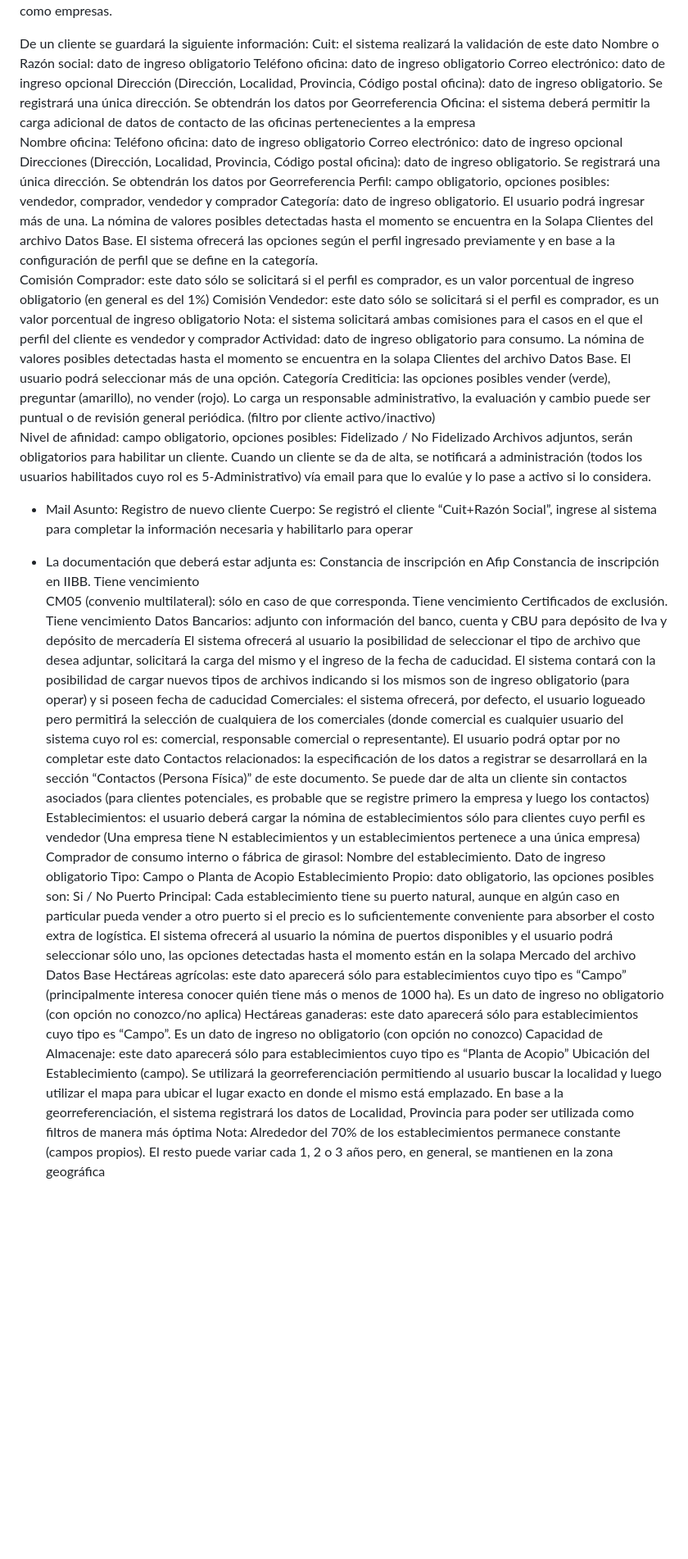
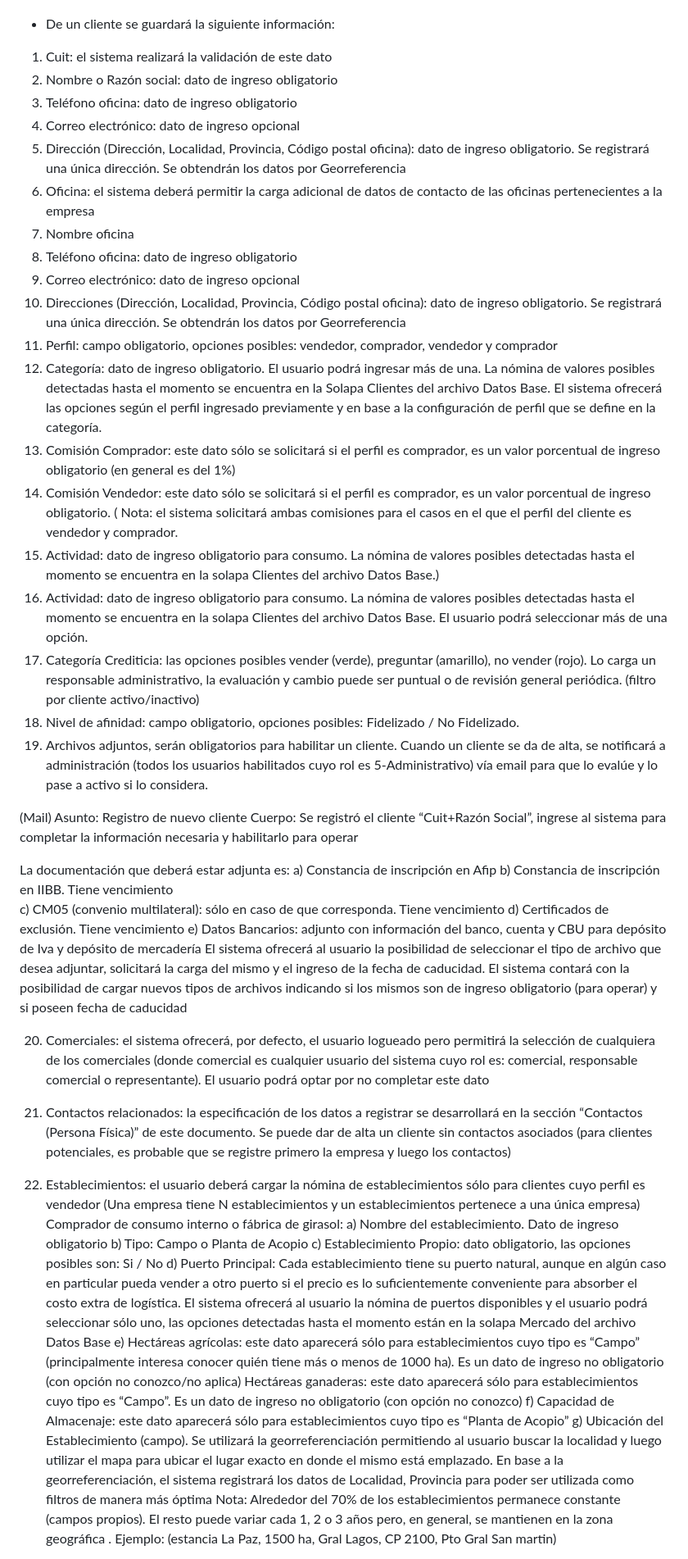
Before and after one commit to fedemolinero/laravel-angular-demo, a Markdown page: README.md, the part around the change printed below. Shown: that part at 82% size. Rendered like a GitHub page; blank space fills up the shorter version.

```diff
--- a/README.md
+++ b/README.md
@@ -38,48 +38,52 @@ Se partirá de la base disponible en el sistema actual. Para esto se importará
 Los clientes de Negocios de Granos se registran en el sistema como empresas.
 
-De un cliente se guardará la siguiente información:
-Cuit: el sistema realizará la validación de este dato
-Nombre o Razón social: dato de ingreso obligatorio
-Teléfono oficina: dato de ingreso obligatorio
-Correo electrónico: dato de ingreso opcional
-Dirección (Dirección, Localidad, Provincia, Código postal oficina): dato de ingreso obligatorio. Se registrará una única dirección. Se obtendrán los datos por Georreferencia
-Oficina: el sistema deberá permitir la carga adicional de datos de contacto de las oficinas pertenecientes a la empresa
-Nombre oficina:
-Teléfono oficina: dato de ingreso obligatorio
-Correo electrónico: dato de ingreso opcional
-Direcciones (Dirección, Localidad, Provincia, Código postal oficina): dato de ingreso obligatorio. Se registrará una única dirección. Se obtendrán los datos por Georreferencia
-Perfil: campo obligatorio, opciones posibles: vendedor, comprador, vendedor y comprador
-Categoría: dato de ingreso obligatorio. El usuario podrá ingresar más de una. La nómina de valores posibles detectadas hasta el momento se encuentra en la Solapa Clientes del archivo Datos Base. El sistema ofrecerá las opciones según el perfil ingresado previamente y en base a la configuración de perfil que se define en la categoría.
-Comisión Comprador: este dato sólo se solicitará si el perfil es comprador, es un   valor porcentual de ingreso obligatorio (en general es del 1%)
-Comisión Vendedor: este dato sólo se solicitará si el perfil es comprador, es un   valor porcentual de ingreso obligatorio
-Nota: el sistema solicitará ambas comisiones para el casos en el que el perfil del cliente es vendedor y comprador
-Actividad: dato de ingreso obligatorio para consumo. La nómina de valores posibles detectadas hasta el momento se encuentra en la solapa Clientes del archivo Datos Base. El usuario podrá seleccionar más de una opción.
-Categoría Crediticia: las opciones posibles vender (verde), preguntar (amarillo), no vender (rojo). Lo carga un responsable administrativo, la evaluación y cambio puede ser puntual o de revisión general periódica. (filtro por cliente activo/inactivo)
-Nivel de afinidad: campo obligatorio, opciones posibles: Fidelizado / No Fidelizado
-Archivos adjuntos, serán obligatorios para habilitar un cliente.
+- De un cliente se guardará la siguiente información:
+1. Cuit: el sistema realizará la validación de este dato
+2. Nombre o Razón social: dato de ingreso obligatorio
+3. Teléfono oficina: dato de ingreso obligatorio
+4. Correo electrónico: dato de ingreso opcional
+5. Dirección (Dirección, Localidad, Provincia, Código postal oficina): dato de ingreso obligatorio. Se registrará una única dirección. Se obtendrán los datos por Georreferencia
+6. Oficina: el sistema deberá permitir la carga adicional de datos de contacto de las oficinas pertenecientes a la empresa
+7. Nombre oficina
+8. Teléfono oficina: dato de ingreso obligatorio
+9. Correo electrónico: dato de ingreso opcional
+10. Direcciones (Dirección, Localidad, Provincia, Código postal oficina): dato de ingreso obligatorio. Se registrará una única dirección. Se obtendrán los datos por Georreferencia
+11. Perfil: campo obligatorio, opciones posibles: vendedor, comprador, vendedor y comprador
+12. Categoría: dato de ingreso obligatorio. El usuario podrá ingresar más de una. La nómina de valores posibles detectadas hasta el momento se encuentra en la Solapa Clientes del archivo Datos Base. El sistema ofrecerá las opciones según el perfil ingresado previamente y en base a la configuración de perfil que se define en la categoría.
+13. Comisión Comprador: este dato sólo se solicitará si el perfil es comprador, es un   valor porcentual de ingreso obligatorio (en general es del 1%)
+14. Comisión Vendedor: este dato sólo se solicitará si el perfil es comprador, es un   valor porcentual de ingreso obligatorio.
+( Nota: el sistema solicitará ambas comisiones para el casos en el que el perfil del cliente es vendedor y comprador.
+15. Actividad: dato de ingreso obligatorio para consumo.
+La nómina de valores posibles detectadas hasta el momento se encuentra en la solapa Clientes del archivo Datos Base.)
+16. Actividad: dato de ingreso obligatorio para consumo. La nómina de valores posibles detectadas hasta el momento se encuentra en la solapa Clientes del archivo Datos Base. El usuario podrá seleccionar más de una opción.
+17. Categoría Crediticia: las opciones posibles vender (verde), preguntar (amarillo), no vender (rojo). Lo carga un responsable administrativo, la evaluación y cambio puede ser puntual o de revisión general periódica. (filtro por cliente activo/inactivo)
+18. Nivel de afinidad: campo obligatorio, opciones posibles: Fidelizado / No Fidelizado.
+19. Archivos adjuntos, serán obligatorios para habilitar un cliente.
 Cuando un cliente se da de alta, se notificará a administración (todos los usuarios habilitados cuyo rol es 5-Administrativo) vía email para que lo evalúe y lo pase a activo si lo considera.
 
-- Mail
+(Mail)
 Asunto: Registro de nuevo cliente
 Cuerpo: Se registró el cliente “Cuit+Razón Social”, ingrese al sistema para completar la información necesaria y habilitarlo para operar
 
-- La documentación que deberá estar adjunta es:
-Constancia de inscripción en Afip
-Constancia de inscripción en IIBB. Tiene vencimiento
-CM05 (convenio multilateral): sólo en caso de que corresponda. Tiene vencimiento
-Certificados de exclusión. Tiene vencimiento
-Datos Bancarios: adjunto con información del banco, cuenta y CBU para depósito de Iva y depósito de mercadería
+La documentación que deberá estar adjunta es:
+a) Constancia de inscripción en Afip
+b) Constancia de inscripción en IIBB. Tiene vencimiento
+c) CM05 (convenio multilateral): sólo en caso de que corresponda. Tiene vencimiento
+d) Certificados de exclusión. Tiene vencimiento
+e) Datos Bancarios: adjunto con información del banco, cuenta y CBU para depósito de Iva y depósito de mercadería
 El sistema ofrecerá al usuario la posibilidad de seleccionar el tipo de archivo que desea adjuntar, solicitará la carga del mismo y el ingreso de la fecha de caducidad. El sistema contará con la posibilidad de cargar nuevos tipos de archivos indicando si los mismos son de ingreso obligatorio (para operar) y si poseen fecha de caducidad
-Comerciales: el sistema ofrecerá, por defecto, el usuario logueado pero permitirá la selección de cualquiera de los comerciales (donde comercial es cualquier usuario del sistema cuyo rol es:  comercial, responsable comercial o representante). El usuario podrá optar por no completar este dato
-Contactos relacionados: la especificación de los datos a registrar se desarrollará en la sección “Contactos (Persona Física)” de este documento. Se puede dar de alta un cliente sin contactos asociados (para clientes potenciales, es probable que se registre primero la empresa y luego los contactos)
-Establecimientos: el usuario deberá cargar la nómina de establecimientos sólo para clientes cuyo perfil es vendedor (Una empresa tiene N establecimientos y un establecimientos pertenece a una única empresa)  Comprador de consumo interno o fábrica de girasol:
-Nombre del establecimiento. Dato de ingreso obligatorio
-Tipo: Campo o Planta de Acopio
-Establecimiento Propio: dato obligatorio, las opciones posibles son: Si / No
-Puerto Principal: Cada establecimiento tiene su puerto natural, aunque en algún caso en particular pueda vender a otro puerto si el precio es lo suficientemente conveniente para absorber el costo extra de logística. El sistema ofrecerá al usuario la nómina de puertos disponibles y el usuario podrá seleccionar sólo uno, las opciones detectadas hasta el momento están en la solapa Mercado del archivo Datos Base
-Hectáreas agrícolas: este dato aparecerá sólo para establecimientos cuyo tipo es “Campo” (principalmente interesa conocer quién tiene más o menos de 1000 ha). Es un dato de ingreso no obligatorio (con opción no conozco/no aplica)
+
+20. Comerciales: el sistema ofrecerá, por defecto, el usuario logueado pero permitirá la selección de cualquiera de los comerciales (donde comercial es cualquier usuario del sistema cuyo rol es:  comercial, responsable comercial o representante). El usuario podrá optar por no completar este dato
+21. Contactos relacionados: la especificación de los datos a registrar se desarrollará en la sección “Contactos (Persona Física)” de este documento. Se puede dar de alta un cliente sin contactos asociados (para clientes potenciales, es probable que se registre primero la empresa y luego los contactos)
+22. Establecimientos: el usuario deberá cargar la nómina de establecimientos sólo para clientes cuyo perfil es vendedor (Una empresa tiene N establecimientos y un establecimientos pertenece a una única empresa)  Comprador de consumo interno o fábrica de girasol:
+a) Nombre del establecimiento. Dato de ingreso obligatorio
+b) Tipo: Campo o Planta de Acopio
+c) Establecimiento Propio: dato obligatorio, las opciones posibles son: Si / No
+d) Puerto Principal: Cada establecimiento tiene su puerto natural, aunque en algún caso en particular pueda vender a otro puerto si el precio es lo suficientemente conveniente para absorber el costo extra de logística. El sistema ofrecerá al usuario la nómina de puertos disponibles y el usuario podrá seleccionar sólo uno, las opciones detectadas hasta el momento están en la solapa Mercado del archivo Datos Base
+e) Hectáreas agrícolas: este dato aparecerá sólo para establecimientos cuyo tipo es “Campo” (principalmente interesa conocer quién tiene más o menos de 1000 ha). Es un dato de ingreso no obligatorio (con opción no conozco/no aplica)
 Hectáreas ganaderas: este dato aparecerá sólo para establecimientos cuyo tipo es “Campo”. Es un dato de ingreso no obligatorio (con opción no conozco)
-Capacidad de Almacenaje: este dato aparecerá sólo para establecimientos cuyo tipo es “Planta de Acopio”
-Ubicación del Establecimiento (campo). Se utilizará la georreferenciación permitiendo al usuario buscar la localidad y luego utilizar el mapa para ubicar el lugar exacto en donde el mismo está emplazado. En base a la georreferenciación, el sistema registrará los datos de Localidad, Provincia para poder ser utilizada como filtros de manera más óptima
-Nota: Alrededor del 70% de los establecimientos permanece constante (campos propios). El resto puede variar cada 1, 2 o 3 años pero, en general, se mantienen en la zona geográfica
+f) Capacidad de Almacenaje: este dato aparecerá sólo para establecimientos cuyo tipo es “Planta de Acopio”
+g) Ubicación del Establecimiento (campo). Se utilizará la georreferenciación permitiendo al usuario buscar la localidad y luego utilizar el mapa para ubicar el lugar exacto en donde el mismo está emplazado. En base a la georreferenciación, el sistema registrará los datos de Localidad, Provincia para poder ser utilizada como filtros de manera más óptima
+Nota: Alrededor del 70% de los establecimientos permanece constante (campos propios). El resto puede variar cada 1, 2 o 3 años pero, en general, se mantienen en la zona geográfica .
+Ejemplo: (estancia La Paz, 1500 ha, Gral Lagos, CP 2100, Pto Gral San martin)
 
```
Also changed, not shown: other parts of README.md (+84 -125 lines).
